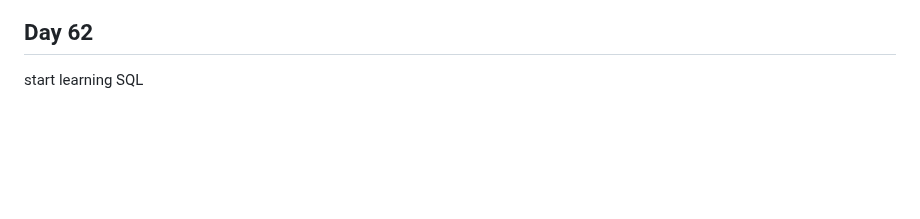
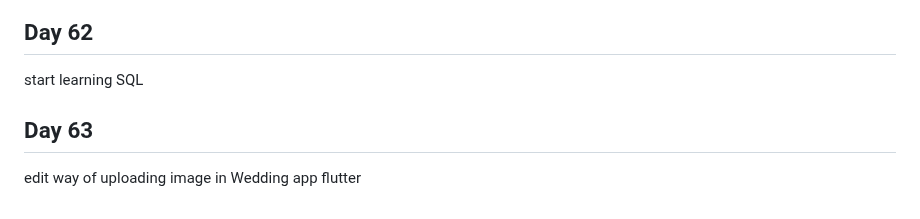
Before and after one commit to Ahmed336-cell/100-day-challenge, a Markdown page: README.md, the part around the change. GitHub-like rendering; blank space fills up the shorter version.

```diff
--- a/README.md
+++ b/README.md
@@ -225,3 +225,6 @@ solve problems in leetcode
 
 ## Day 62
 start learning SQL
+
+## Day 63
+edit way of uploading image in Wedding app flutter
```
